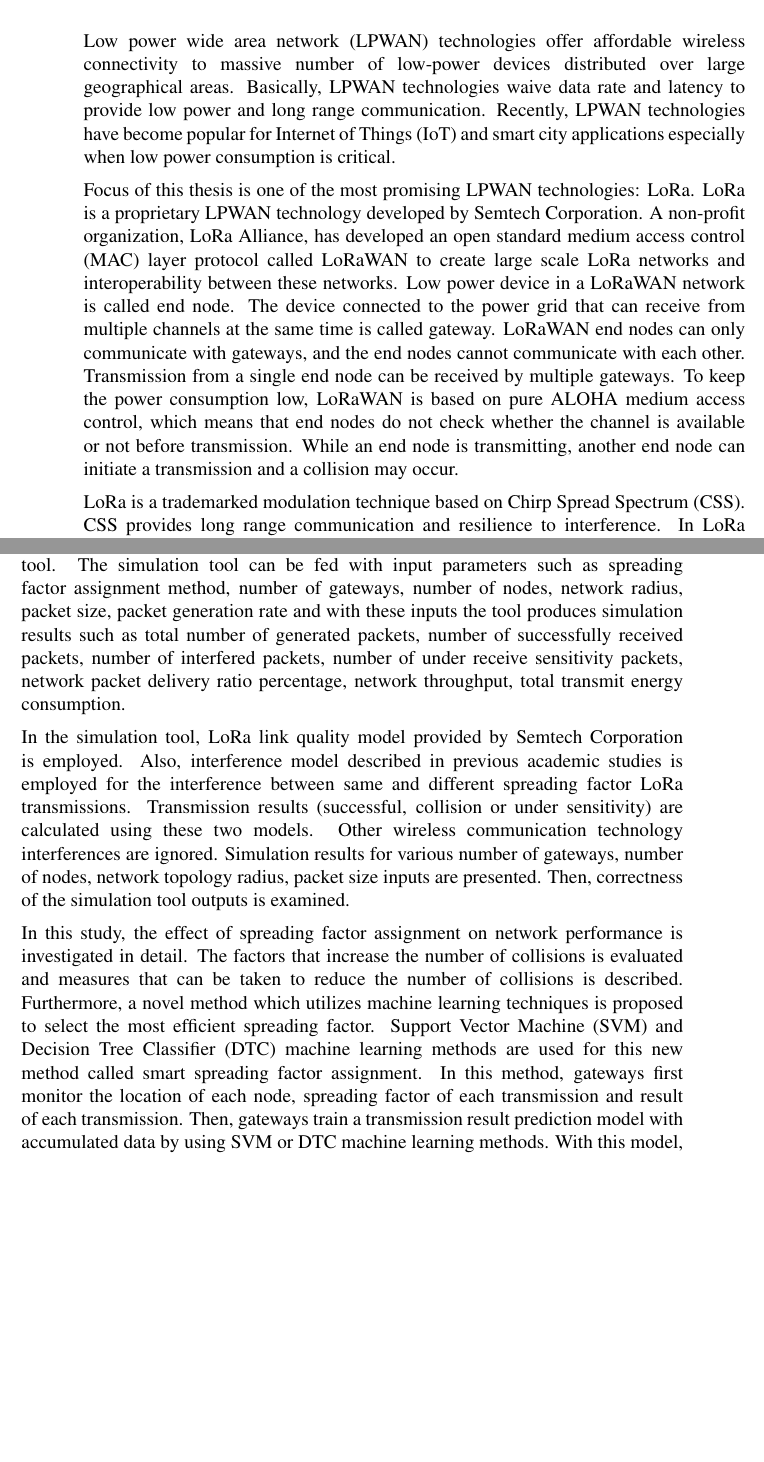
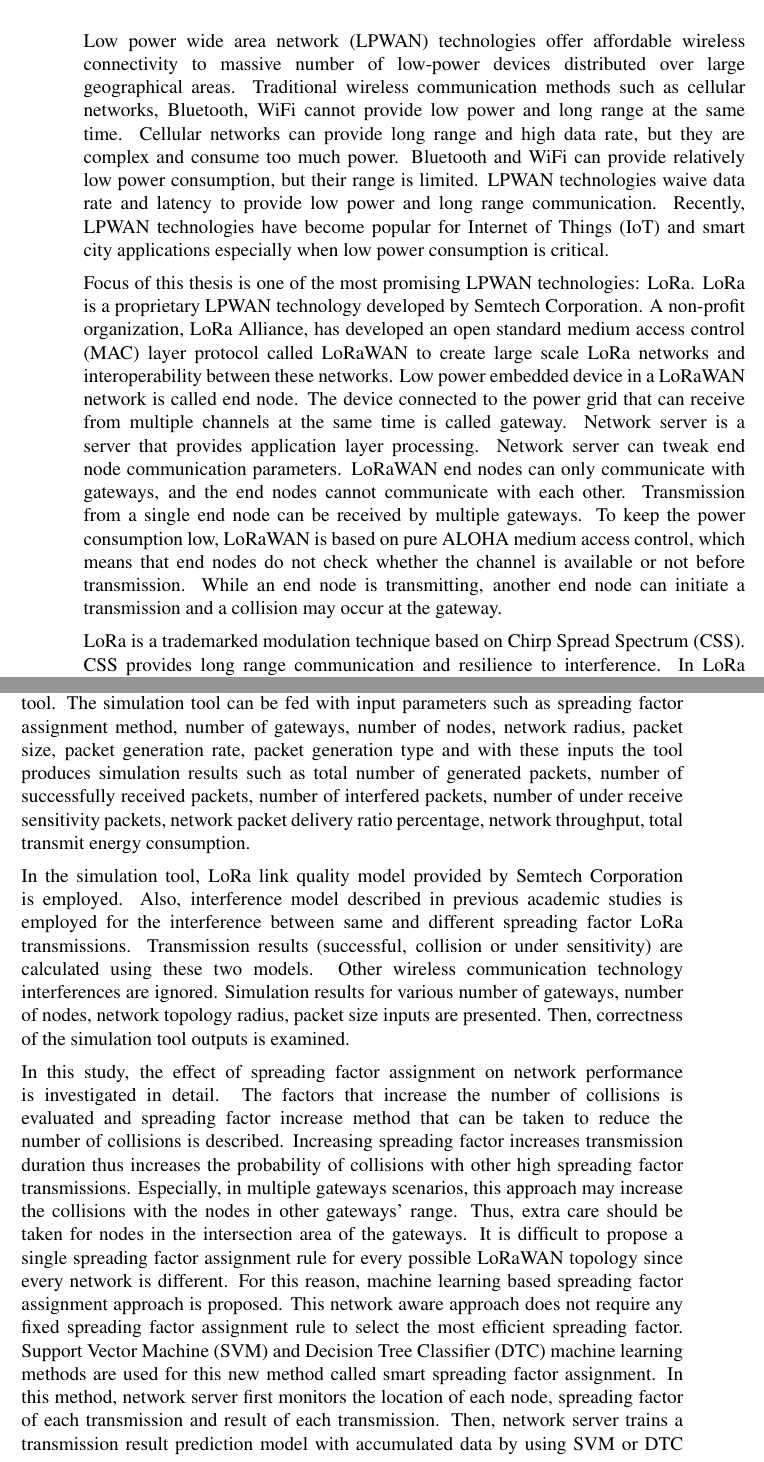
Before and after one commit to tugrulyatagan/tez, a LaTeX thesis (tez.tex, which reads summary.tex): two parts of pages 25 and 26 of 91, joined at a grey line, cut so that both start at the same text, the shorter picture padded with empty space. Compiled offline with pdfLaTeX.

Commit message:
increase summary

```diff
--- a/summary.tex
+++ b/summary.tex
@@ -1,14 +1,14 @@
-Low power wide area network (LPWAN) technologies offer affordable wireless connectivity to massive number of low-power devices distributed over large geographical areas. Basically, LPWAN technologies waive data rate and latency to provide low power and long range communication. Recently, LPWAN technologies have become popular for Internet of Things (IoT) and smart city applications especially when low power consumption is critical.
+Low power wide area network (LPWAN) technologies offer affordable wireless connectivity to massive number of low-power devices distributed over large geographical areas. Traditional wireless communication methods such as cellular networks, Bluetooth, WiFi cannot provide low power and long range at the same time. Cellular networks can provide long range and high data rate, but they are complex and consume too much power. Bluetooth and WiFi can provide relatively low power consumption, but their range is limited. LPWAN technologies waive data rate and latency to provide low power and long range communication. Recently, LPWAN technologies have become popular for Internet of Things (IoT) and smart city applications especially when low power consumption is critical.
 
-Focus of this thesis is one of the most promising LPWAN technologies: LoRa. LoRa is a proprietary LPWAN technology developed by Semtech Corporation. A non-profit organization, LoRa Alliance, has developed an open standard medium access control (MAC) layer protocol called LoRaWAN to create large scale LoRa networks and interoperability between these networks. Low power device in a LoRaWAN network is called end node. The device connected to the power grid that can receive from multiple channels at the same time is called gateway. LoRaWAN end nodes can only communicate with gateways, and the end nodes cannot communicate with each other. Transmission from a single end node can be received by multiple gateways. To keep the power consumption low, LoRaWAN is based on pure ALOHA medium access control, which means that end nodes do not check whether the channel is available or not before transmission. While an end node is transmitting, another end node can initiate a transmission and a collision may occur.
+Focus of this thesis is one of the most promising LPWAN technologies: LoRa. LoRa is a proprietary LPWAN technology developed by Semtech Corporation. A non-profit organization, LoRa Alliance, has developed an open standard medium access control (MAC) layer protocol called LoRaWAN to create large scale LoRa networks and interoperability between these networks. Low power embedded device in a LoRaWAN network is called end node. The device connected to the power grid that can receive from multiple channels at the same time is called gateway. Network server is a server that provides application layer processing. Network server can tweak end node communication parameters. LoRaWAN end nodes can only communicate with gateways, and the end nodes cannot communicate with each other. Transmission from a single end node can be received by multiple gateways. To keep the power consumption low, LoRaWAN is based on pure ALOHA medium access control, which means that end nodes do not check whether the channel is available or not before transmission. While an end node is transmitting, another end node can initiate a transmission and a collision may occur at the gateway.
 
 LoRa is a trademarked modulation technique based on Chirp Spread Spectrum (CSS). CSS provides long range communication and resilience to interference. In LoRa modulation, the signal frequency scans the band from end to end within a particular channel. The direction of this scan determines the transmission symbol. The speed of the scan is called the spreading factor (SF). LoRa supports 6 different spreading factor options between 7 to 12. By changing the spreading factor of a LoRa transmission, it is possible to increase the communication range by sacrificing the data rate. In short, as the spreading factor increases, the data rate decreases and the power consumption increases, however the communication range increases. In addition, transmissions with different LoRa spreading factors are orthogonal to each other. In other words, LoRa transmissions with different spreading factors within the same channel can communicate up to some extent without causing any interference to each other. Therefore, spreading factor selection of the end nodes significantly affects the number of collisions, thus the overall network performance. It is difficult for end nodes to select the best spreading factor for them, since end nodes are not aware of the transmissions around them. End nodes select the lowest spreading factor they can to communicate with the gateways to keep the power consumption low, to keep the communication duration short, and reduce the likelihood of collisions. However, when other end nodes around them begin to transmit with the same spreading factor, the probability of collisions increases. Same spreading factor transmissions can significantly reduce network performance in densely deployed networks. In some cases, assigning a higher spreading factor to the end nodes may increase the network packet delivery ratio, even if the end nodes are close to the gateway. In this work, other related academic studies on spread factor assignment issue for LoRaWANs are investigated and the current state of the art technologies are shown.
 
-In this study, a discrete event simulation software is developed from scratch with Python programming language in order to study the effect of spreading factor assignment on LoRaWAN network performance. LoRaWAN networks with multiple gateways and multiple end nodes can be simulated with the developed simulation tool. The simulation tool can be fed with input parameters such as spreading factor assignment method, number of gateways, number of nodes, network radius, packet size, packet generation rate and with these inputs the tool produces simulation results such as total number of generated packets, number of successfully received packets, number of interfered packets, number of under receive sensitivity packets, network packet delivery ratio percentage, network throughput, total transmit energy consumption.
+In this study, a new discrete event simulation software is developed from scratch with Python programming language in order to study the effect of spreading factor assignment on LoRaWAN network performance. LoRaWAN networks with multiple gateways and multiple end nodes can be simulated with the developed simulation tool. The simulation tool can be fed with input parameters such as spreading factor assignment method, number of gateways, number of nodes, network radius, packet size, packet generation rate, packet generation type and with these inputs the tool produces simulation results such as total number of generated packets, number of successfully received packets, number of interfered packets, number of under receive sensitivity packets, network packet delivery ratio percentage, network throughput, total transmit energy consumption.
 
 In the simulation tool, LoRa link quality model provided by Semtech Corporation is employed. Also, interference model described in previous academic studies is employed for the interference between same and different spreading factor LoRa transmissions. Transmission results (successful, collision or under sensitivity) are calculated using these two models. Other wireless communication technology interferences are ignored. Simulation results for various number of gateways, number of nodes, network topology radius, packet size inputs are presented. Then, correctness of the simulation tool outputs is examined.
 
-In this study, the effect of spreading factor assignment on network performance is investigated in detail. The factors that increase the number of collisions is evaluated and measures that can be taken to reduce the number of collisions is described. Furthermore, a novel method which utilizes machine learning techniques is proposed to select the most efficient spreading factor. Support Vector Machine (SVM) and Decision Tree Classifier (DTC) machine learning methods are used for this new method called smart spreading factor assignment. In this method, gateways first monitor the location of each node, spreading factor of each transmission and result of each transmission. Then, gateways train a transmission result prediction model with accumulated data by using SVM or DTC machine learning methods. With this model, the most efficient spreading factor is calculated for subsequent transmissions of the nodes. For each end node, transmission result prediction is calculated one by one from lowest spreading factor to highest spreading factor. The spreading factor of the first transmission result projected as successful is selected for the end node. Gateways notify the new spreading factors to the end nodes. The end nodes will begin to use the new spreading factors for their subsequent transmissions.
+In this study, the effect of spreading factor assignment on network performance is investigated in detail. The factors that increase the number of collisions is evaluated and spreading factor increase method that can be taken to reduce the number of collisions is described. Increasing spreading factor increases transmission duration thus increases the probability of collisions with other high spreading factor transmissions. Especially, in multiple gateways scenarios, this approach may increase the collisions with the nodes in other gateways’ range. Thus, extra care should be taken for nodes in the intersection area of the gateways. It is difficult to propose a single spreading factor assignment rule for every possible LoRaWAN topology since every network is different. For this reason, machine learning based spreading factor assignment approach is proposed. This network aware approach does not require any fixed spreading factor assignment rule to select the most efficient spreading factor. Support Vector Machine (SVM) and Decision Tree Classifier (DTC) machine learning methods are used for this new method called smart spreading factor assignment. In this method, network server first monitors the location of each node, spreading factor of each transmission and result of each transmission. Then, network server trains a transmission result prediction model with accumulated data by using SVM or DTC machine learning methods. With this model, the most efficient spreading factor is calculated for subsequent transmissions of the nodes. For each end node, transmission result prediction is calculated one by one from lowest spreading factor to highest spreading factor. The spreading factor of the first transmission result projected as successful is selected for the end node. Network server notifies the new spreading factors to the end nodes via gateways. The end nodes will begin to use the new spreading factors for their subsequent transmissions. This process is repeated daily basis for every end nodes and new spreading factors are assigned to end nodes once in a day.
 
 The smart spreading factor assignment method is integrated into the developed simulation tool. First, the tool randomly assigns spreading factors to the end nodes and simulates the network. Then, the smart spreading factor assignment prediction model is generated using the accumulated transmission records and new spreading factors are calculated for each node. Finally, the tool simulates the same network again with the new spreading factors.
 
```
